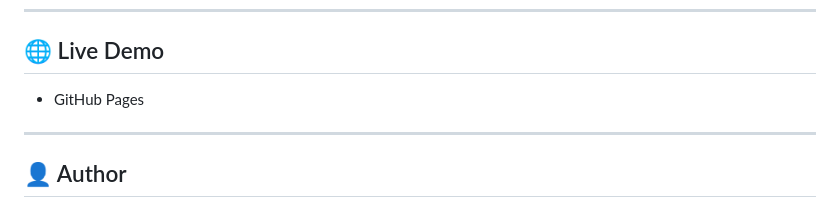
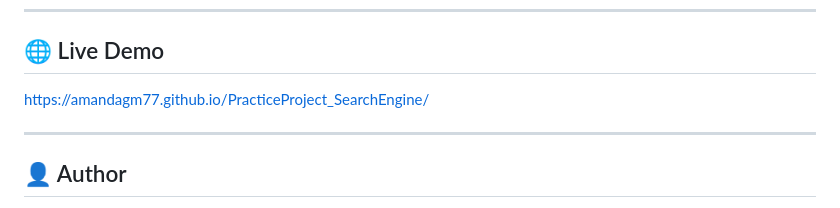
Before and after one commit to amandagm77/PracticeProject_SearchEngine, a Markdown page: README.md, the part around the change. Rendered like a GitHub page.

Commit message:
Updated README with Demo Link

```diff
--- a/README.md
+++ b/README.md
@@ -173,7 +173,7 @@ PracticeProject_SearchEngine/
 
 ## 🌐 Live Demo
 
-* GitHub Pages
+https://amandagm77.github.io/PracticeProject_SearchEngine/
 
 ---
 
```
